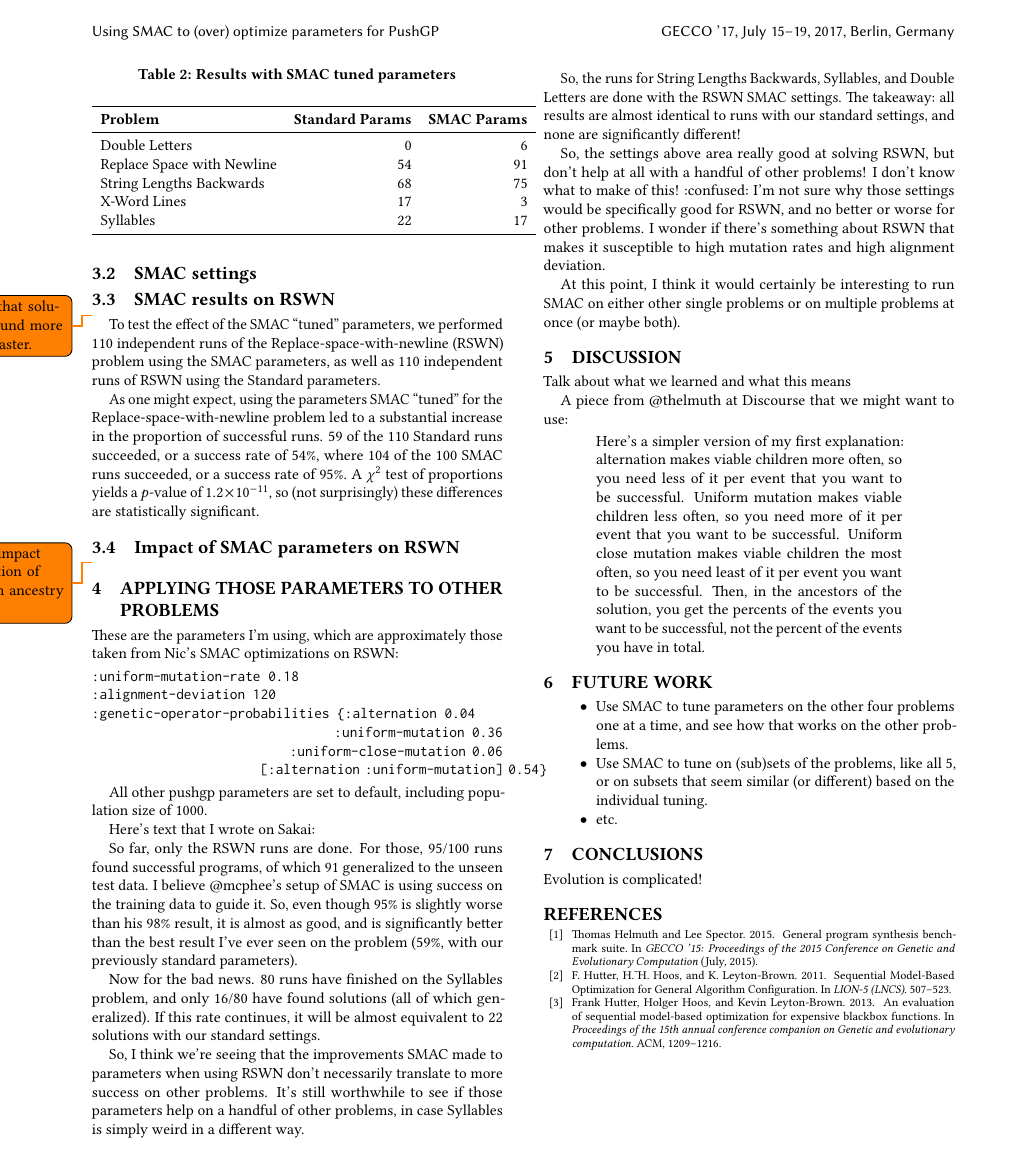
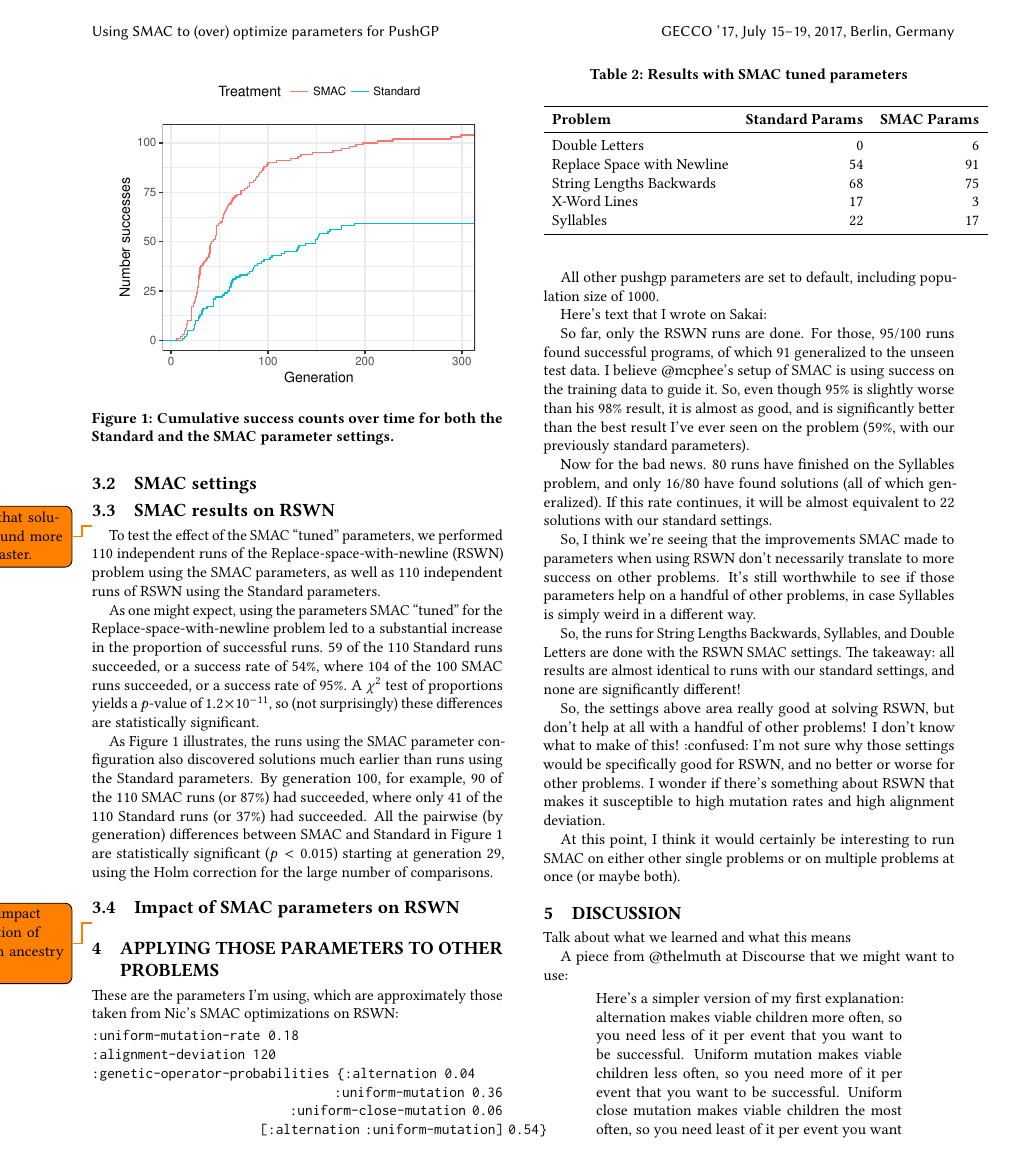
Before and after one commit to lspector/SMAC-PushGP-GECCO-2017, a LaTeX paper (paper/SMAC-and-PushGP.tex, which reads paper/SMAC-and-PushGP-body.tex): page 3 of 3 before the commit and page 3 of 4 after it. Compiled offline with pdfLaTeX.

Commit message:
Add plot showing cumulative successes
This adds the new cumulative success plot that @thelmuth suggested, showing how successes
accumulate sooner and in larger total quantities.

Issue #8

```diff
--- a/paper/SMAC-and-PushGP-body.tex
+++ b/paper/SMAC-and-PushGP-body.tex
@@ -217,7 +217,22 @@ the 110 Standard runs succeeded, or a success rate of 54\%, where 104 of the
 proportions yields a $p$-value of $1.2 \times 10^{-11}$, so (not surprisingly)
 these differences are statistically significant.
 
+\begin{figure}
+	\includegraphics[width=3in]{../figures/successGenerations}
+	\caption{Cumulative success counts over time for both the Standard
+	and the SMAC parameter settings.}
+	\label{fig:successGenerations}
+\end{figure}
 
+As Figure~\ref{fig:successGenerations} illustrates, the runs using the SMAC
+parameter configuration also discovered solutions much earlier than runs using
+the Standard parameters. By generation 100, for example, 90 of the 110 SMAC
+runs (or 87\%) had succeeded, where only 41 of the 110 Standard runs
+(or 37\%) had succeeded. All the pairwise (by generation) differences
+between SMAC and Standard in Figure~\ref{fig:successGenerations} are
+statistically significant ($p<0.015$)
+starting at generation 29, using the Holm correction for the large number of
+comparisons.
 
 \subsection{Impact of SMAC parameters on RSWN}
 \label{sec:SMACimpactRSWN}
```
Also changed, not shown: figures/successGenerations.pdf (added), 1 other file.
